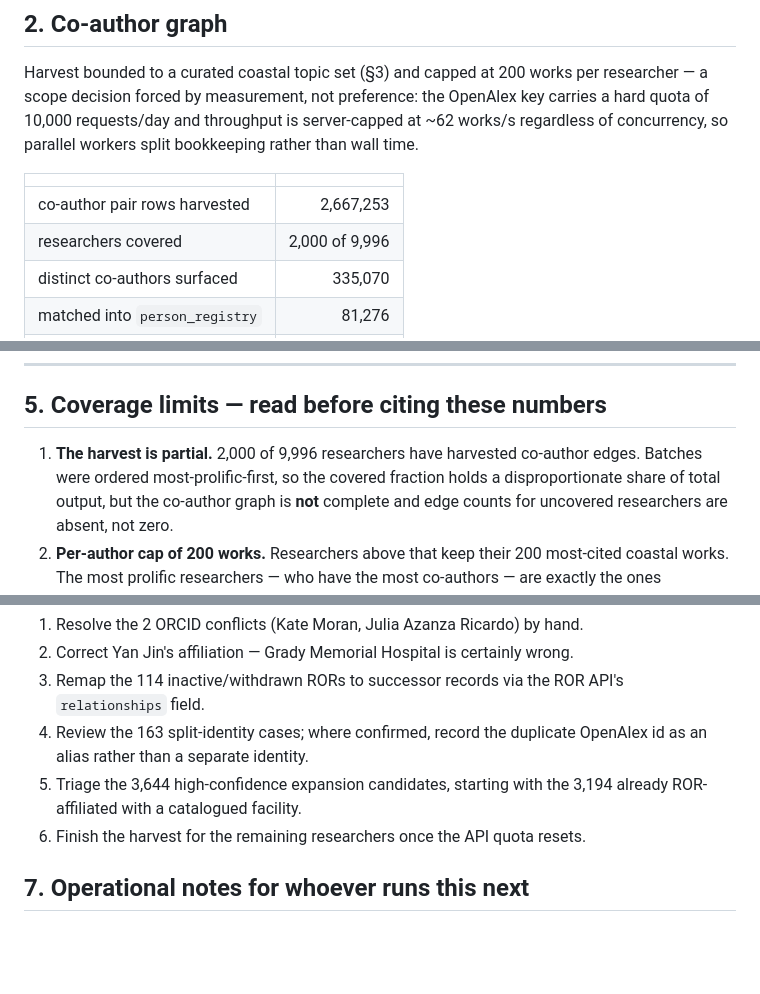
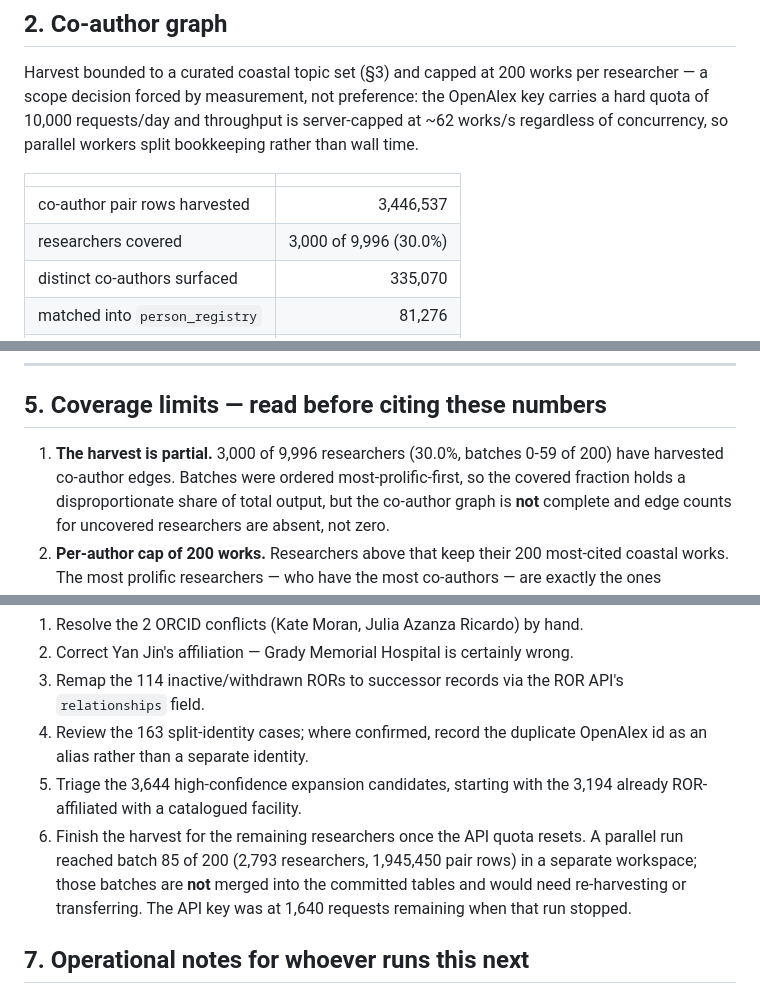
Before and after one commit to tyson-swetnam/cod-kmap, a Markdown page: docs/VALIDATION_REPORT.md, 3 parts joined by grey strips. GitHub-like rendering; blank space fills up the shorter version.

Commit message:
Correct harvest coverage: 3,000 researchers (30%), not 2,000
The shipped coauthor tables were built from batches 0-59 of 200, covering 3,000
of 9,996 researchers and 3,446,537 pair rows -- measured from the pair shards the
tables were actually built from, not from an intermediate state snapshot taken
mid-run.

Also records that a parallel harvest reached batch 85 in a separate workspace
(2,793 researchers, 1,945,450 pair rows). Those batches are NOT merged into the
committed tables; anyone finishing the harvest should expect to re-fetch them.
The key was at 1,640 requests remaining of the 10,000/day quota when that run
stopped.

```diff
--- a/docs/VALIDATION_REPORT.md
+++ b/docs/VALIDATION_REPORT.md
@@ -83,8 +83,8 @@ rather than wall time.
 
 | | |
 |---|---:|
-| co-author pair rows harvested | 2,667,253 |
-| researchers covered | 2,000 of 9,996 |
+| co-author pair rows harvested | 3,446,537 |
+| researchers covered | 3,000 of 9,996 (30.0%) |
 | distinct co-authors surfaced | 335,070 |
 | matched into `person_registry` | 81,276 |
 | registry-to-registry edges | 626,200 |
@@ -212,8 +212,8 @@ confidence).
 
 ## 5. Coverage limits — read before citing these numbers
 
-1. **The harvest is partial.** 2,000 of 9,996 researchers
-   have harvested co-author edges. Batches were ordered most-prolific-first, so
+1. **The harvest is partial.** 3,000 of 9,996 researchers (30.0%, batches 0-59
+   of 200) have harvested co-author edges. Batches were ordered most-prolific-first, so
    the covered fraction holds a disproportionate share of total output, but the
    co-author graph is **not** complete and edge counts for uncovered researchers
    are absent, not zero.
@@ -246,6 +246,10 @@ confidence).
 5. Triage the 3,644 high-confidence expansion candidates, starting with the
    3,194 already ROR-affiliated with a catalogued facility.
 6. Finish the harvest for the remaining researchers once the API quota resets.
+   A parallel run reached batch 85 of 200 (2,793 researchers, 1,945,450 pair
+   rows) in a separate workspace; those batches are **not** merged into the
+   committed tables and would need re-harvesting or transferring. The API key
+   was at 1,640 requests remaining when that run stopped.
 
 ## 7. Operational notes for whoever runs this next
 
```
